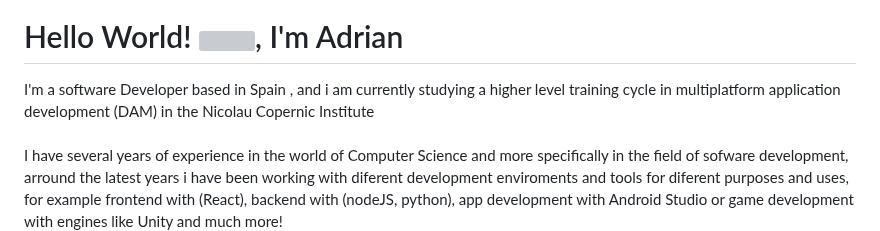
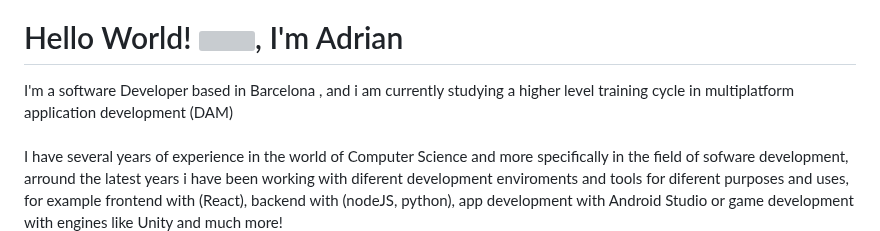
Before and after one commit to adriangargom/adriangargom, a Markdown page: README.md, the part around the change. GitHub-like rendering; grey boxes are pictures that could not be loaded.

```diff
--- a/README.md
+++ b/README.md
@@ -4,7 +4,7 @@
 <!--
 ### A software developer currently studying
 -->
-I'm a software Developer based in Spain , and i am currently studying a higher level training cycle in multiplatform application development (DAM) in the Nicolau Copernic Institute
+I'm a software Developer based in Barcelona , and i am currently studying a higher level training cycle in multiplatform application development (DAM)
 <br><br>
 I have several years of experience in the world of Computer Science and more specifically in the field of sofware development, arround the latest years i have been working with diferent development enviroments and tools for diferent purposes and uses, for example frontend with (React), backend with (nodeJS, python), app development with Android Studio or game development with engines like Unity and much more!
 <hr>
```
